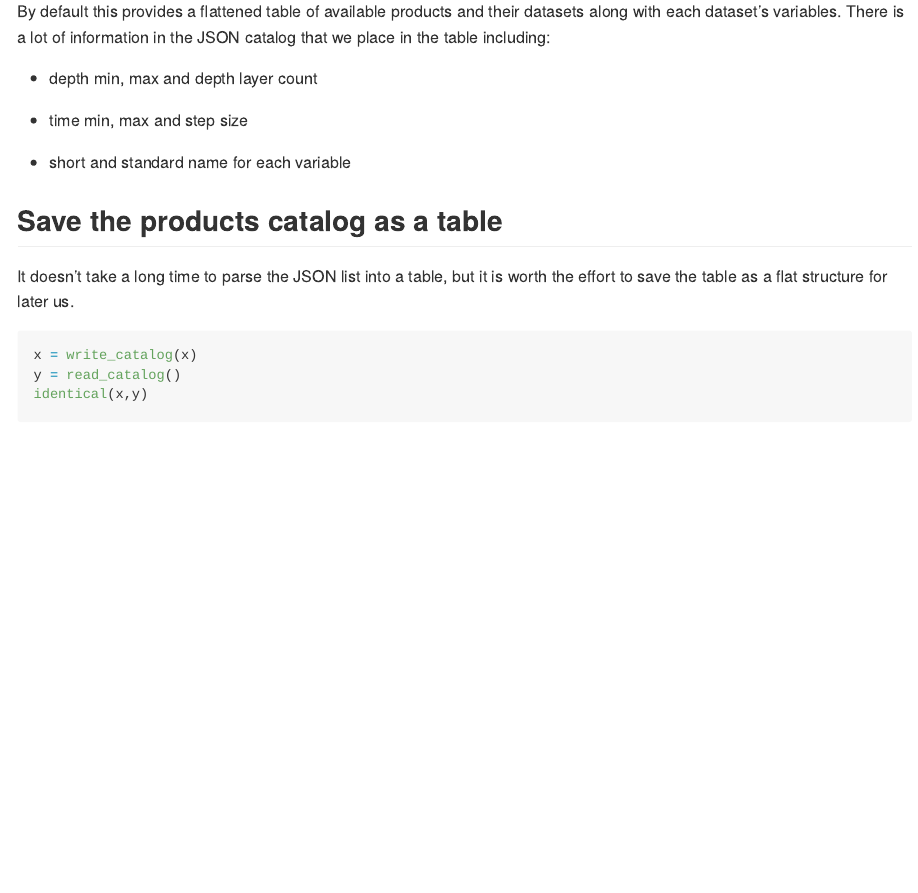
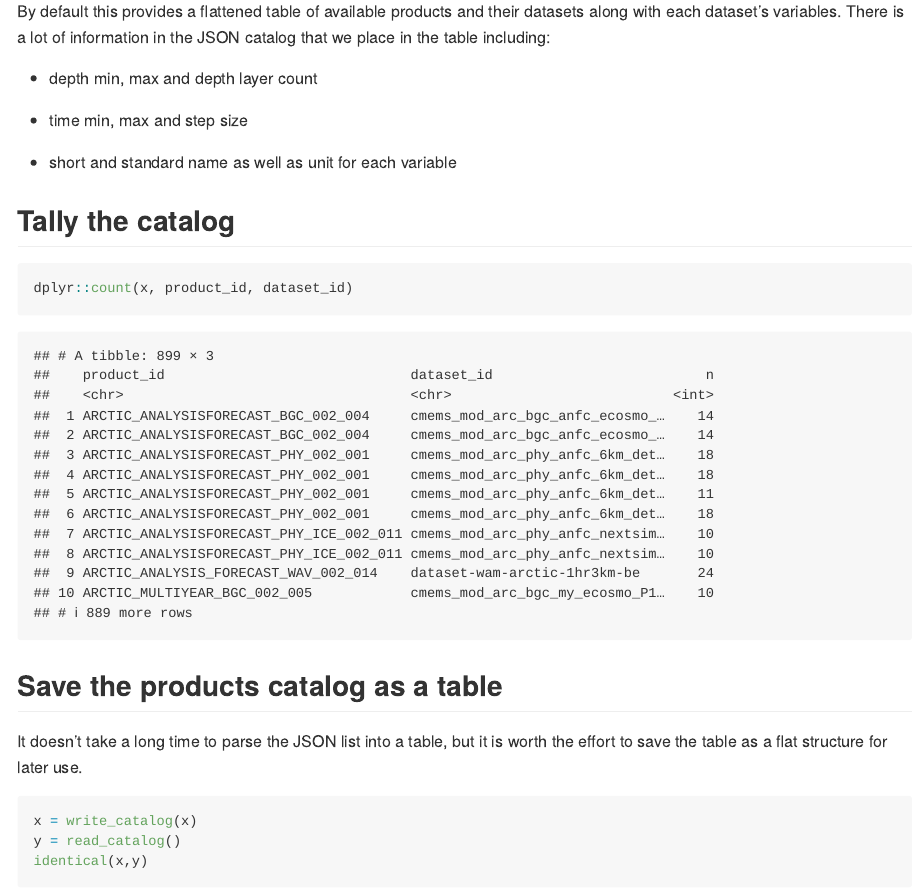
Before and after one commit to BigelowLab/nicolaus, an R Markdown document (README.Rmd): the page in a window 1100 px wide, from 2190 px down. The pictures show the output file README.md that the author committed with the source, drawn offline in the style of GitHub.

Commit message:
rerender README

````diff
--- a/README.Rmd
+++ b/README.Rmd
@@ -77,12 +77,18 @@ By default this provides a flattened table of available products and their datas
 
  + time min, max and step size
 
- + short and standard name for each variable
+ + short and standard name as well as unit for each variable
 
+
+## Tally the catalog
+
+```{r tally}
+dplyr::count(x, product_id, dataset_id)
+```
 
 ## Save the products catalog as a table
 
-It doesn't take a long time to parse the JSON list into a table, but it is worth the effort to save the table as a flat structure for later us.
+It doesn't take a long time to parse the JSON list into a table, but it is worth the effort to save the table as a flat structure for later use.
 
 ```{r}
 x = write_catalog(x)
````
Also changed, not shown: README.md.
